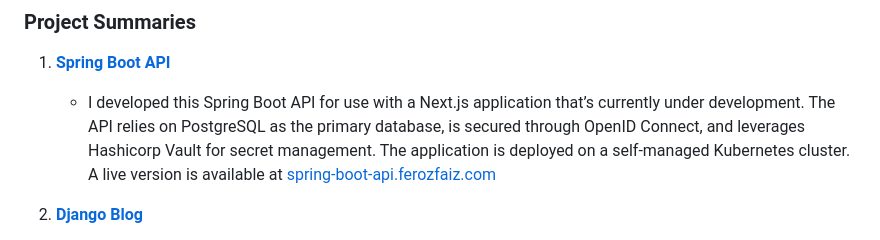
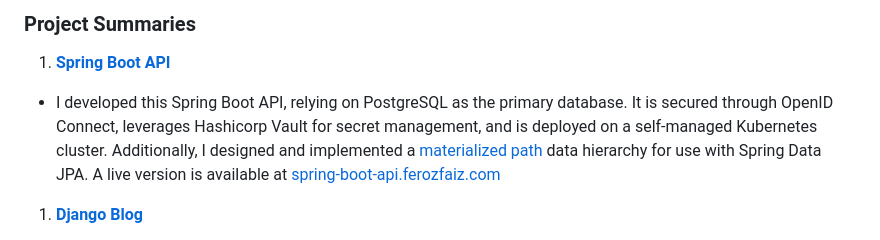
Before and after one commit to nartix/feroz, a Markdown page: README.md, the part around the change. GitHub-like rendering.

Commit message:
Updated spring boot api definition, readme.md

```diff
--- a/README.md
+++ b/README.md
@@ -8,7 +8,7 @@ Welcome to my portfolio project, showcased at [ferozfaiz.com](https://ferozfaz.c
 
 1. [**Spring Boot API**](https://github.com/nartix/spring-boot-api)
 
-   - I developed this Spring Boot API for use with a Next.js application that’s currently under development. The API relies on PostgreSQL as the primary database, is secured through OpenID Connect, and leverages Hashicorp Vault for secret management. The application is deployed on a self-managed Kubernetes cluster. A live version is available at [spring-boot-api.ferozfaiz.com](https://spring-boot-api.ferozfaiz.com)
+- I developed this Spring Boot API, relying on PostgreSQL as the primary database. It is secured through OpenID Connect, leverages Hashicorp Vault for secret management, and is deployed on a self-managed Kubernetes cluster. Additionally, I designed and implemented a [materialized path](https://github.com/nartix/spring-boot-api/tree/main/src/main/java/com/ferozfaiz/common/tree) data hierarchy for use with Spring Data JPA. A live version is available at [spring-boot-api.ferozfaiz.com](https://spring-boot-api.ferozfaiz.com)
 
 1. [**Django Blog**](https://github.com/nartix/django-blog)
 
```
